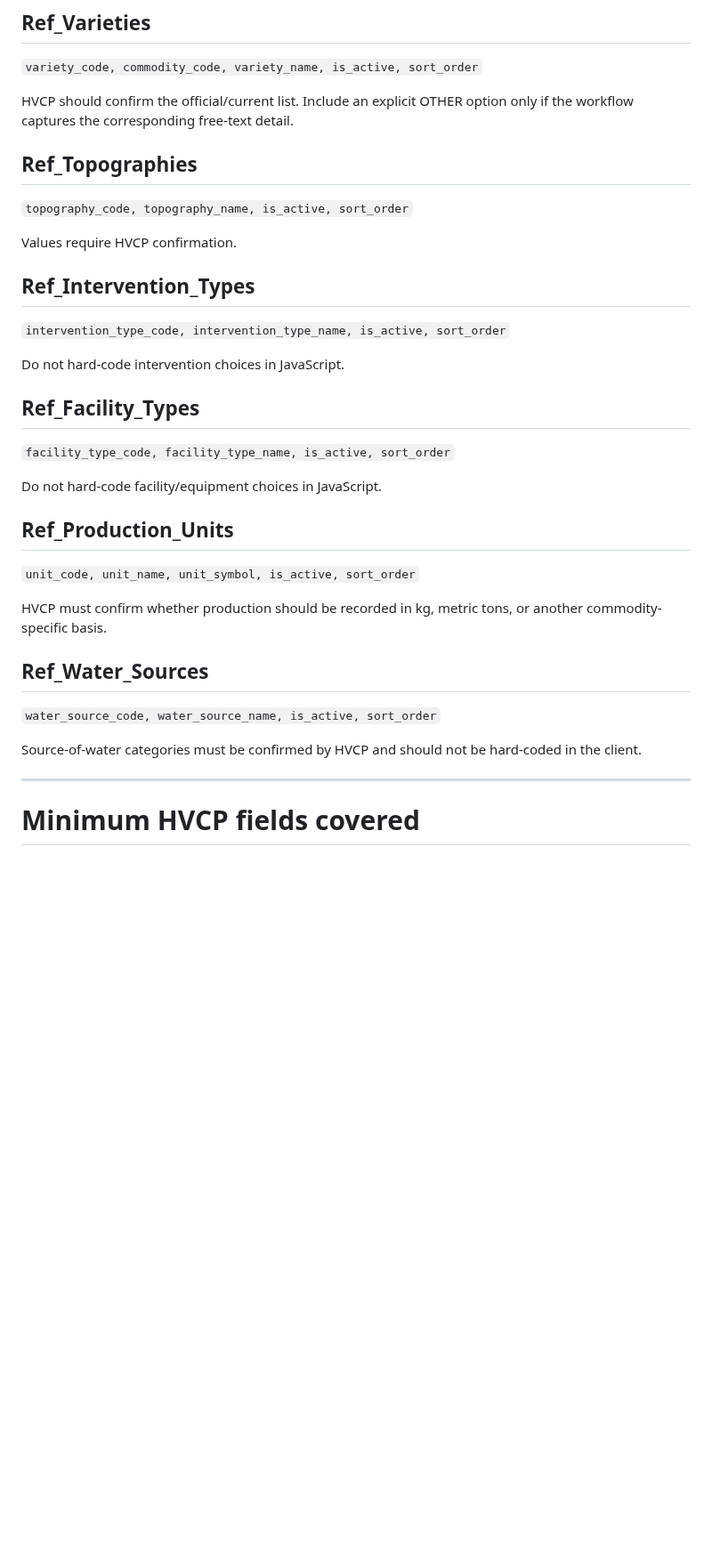
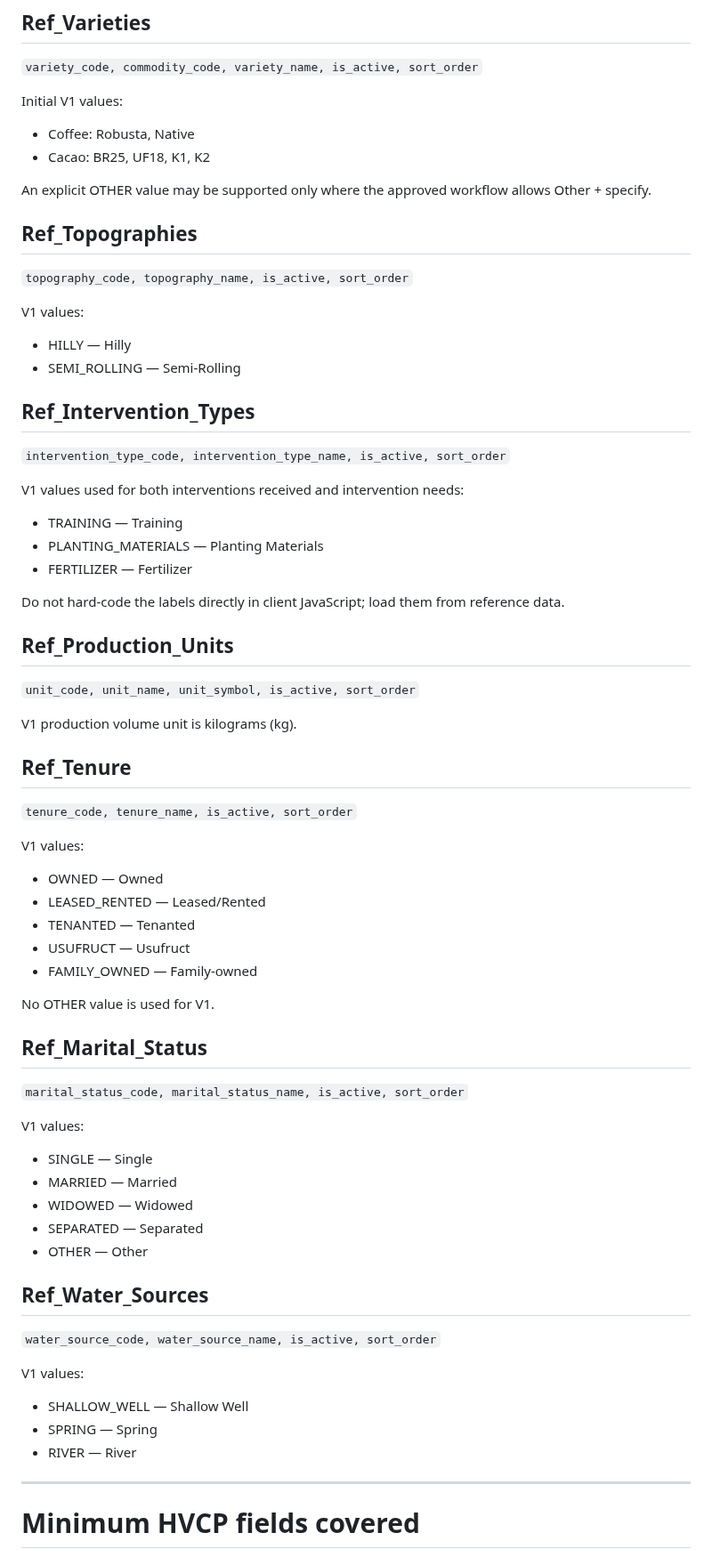
Before and after one commit to gilmour59/cacao_coffee_db, a Markdown page: docs/DATABASE_SCHEMA.md, the part around one of its changes. Shown at 89% size. Rendered like a GitHub page; blank space fills up the shorter version.

Commit message:
Align schema with finalized HVCP follow-up decisions

```diff
--- a/docs/DATABASE_SCHEMA.md
+++ b/docs/DATABASE_SCHEMA.md
@@ -349,37 +398,69 @@ See `LOCATION_REFERENCE.md`.
 
 `variety_code, commodity_code, variety_name, is_active, sort_order`
 
-HVCP should confirm the official/current list. Include an explicit OTHER option only if the workflow captures the corresponding free-text detail.
+Initial V1 values:
+- Coffee: Robusta, Native
+- Cacao: BR25, UF18, K1, K2
+
+An explicit OTHER value may be supported only where the approved workflow allows Other + specify.
 
 ## Ref_Topographies
 
 `topography_code, topography_name, is_active, sort_order`
 
-Values require HVCP confirmation.
+V1 values:
+- HILLY — Hilly
+- SEMI_ROLLING — Semi-Rolling
 
 ## Ref_Intervention_Types
 
 `intervention_type_code, intervention_type_name, is_active, sort_order`
 
-Do not hard-code intervention choices in JavaScript.
+V1 values used for both interventions received and intervention needs:
+- TRAINING — Training
+- PLANTING_MATERIALS — Planting Materials
+- FERTILIZER — Fertilizer
 
-## Ref_Facility_Types
-
-`facility_type_code, facility_type_name, is_active, sort_order`
-
-Do not hard-code facility/equipment choices in JavaScript.
+Do not hard-code the labels directly in client JavaScript; load them from reference data.
 
 ## Ref_Production_Units
 
 `unit_code, unit_name, unit_symbol, is_active, sort_order`
 
-HVCP must confirm whether production should be recorded in kg, metric tons, or another commodity-specific basis.
+V1 production volume unit is kilograms (kg).
+
+## Ref_Tenure
+
+`tenure_code, tenure_name, is_active, sort_order`
+
+V1 values:
+- OWNED — Owned
+- LEASED_RENTED — Leased/Rented
+- TENANTED — Tenanted
+- USUFRUCT — Usufruct
+- FAMILY_OWNED — Family-owned
+
+No OTHER value is used for V1.
+
+## Ref_Marital_Status
+
+`marital_status_code, marital_status_name, is_active, sort_order`
+
+V1 values:
+- SINGLE — Single
+- MARRIED — Married
+- WIDOWED — Widowed
+- SEPARATED — Separated
+- OTHER — Other
 
 ## Ref_Water_Sources
 
 `water_source_code, water_source_name, is_active, sort_order`
 
-Source-of-water categories must be confirmed by HVCP and should not be hard-coded in the client.
+V1 values:
+- SHALLOW_WELL — Shallow Well
+- SPRING — Spring
+- RIVER — River
 
 ---
 
```
Also changed, not shown: other parts of docs/DATABASE_SCHEMA.md (+87 -30 lines).
